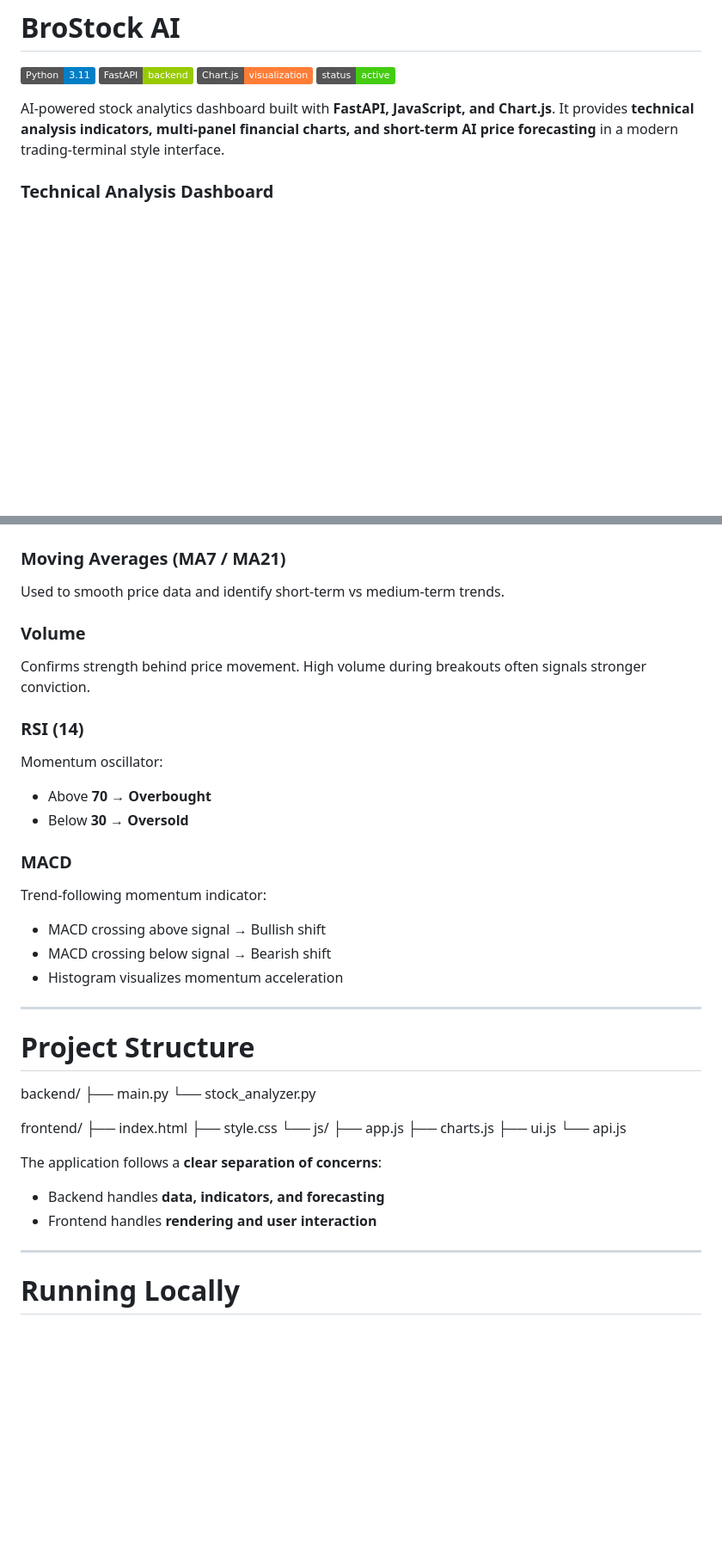
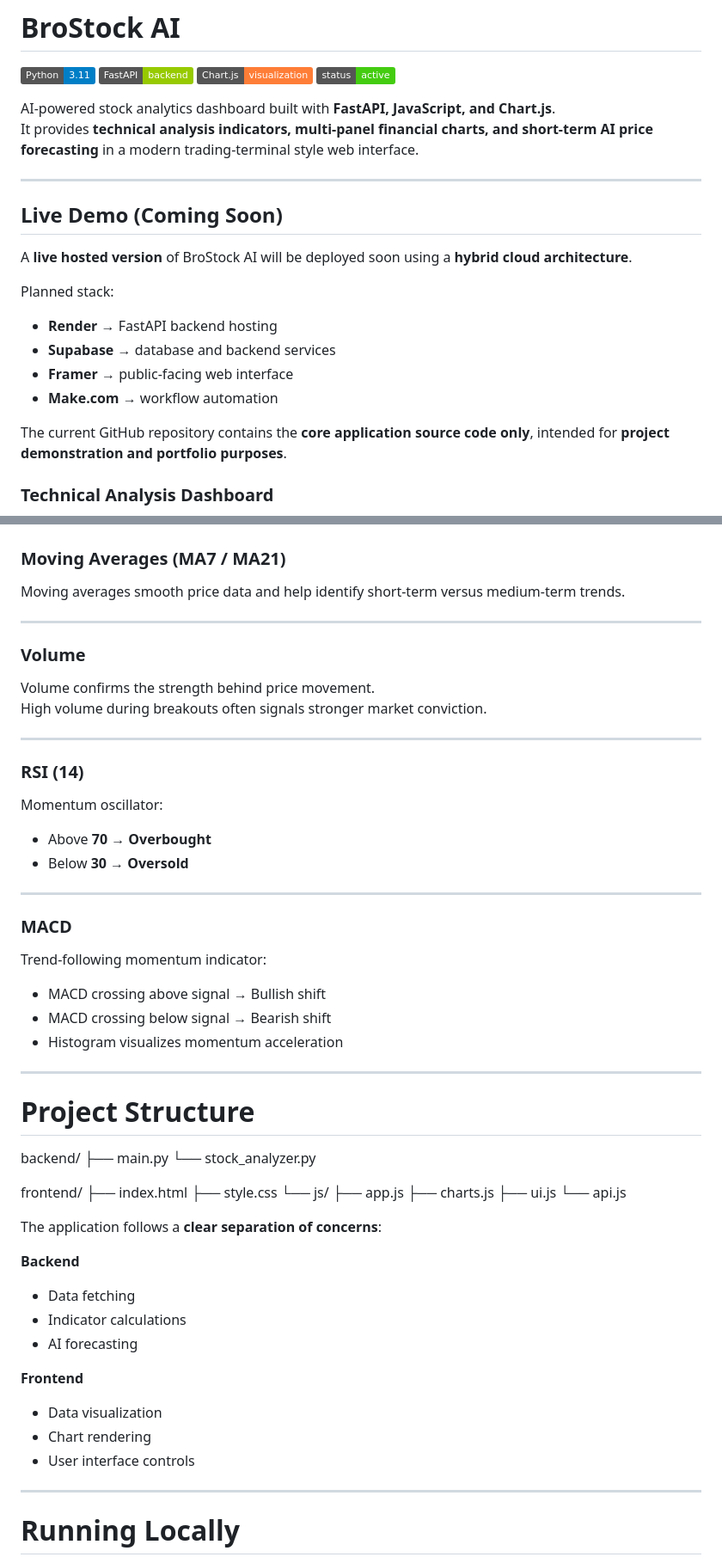
Before and after one commit to RDC4321/BroStock-AI, a Markdown page: README.md, 2 parts joined by grey strips. Shown at 86% size. Rendered like a GitHub page; badges without logos; blank space fills up the shorter version.

```diff
--- a/README.md
+++ b/README.md
@@ -5,7 +5,22 @@
 ![Status](https://img.shields.io/badge/status-active-success)
 
 AI-powered stock analytics dashboard built with **FastAPI, JavaScript, and Chart.js**.
-It provides **technical analysis indicators, multi-panel financial charts, and short-term AI price forecasting** in a modern trading-terminal style interface.
+It provides **technical analysis indicators, multi-panel financial charts, and short-term AI price forecasting** in a modern trading-terminal style web interface.
+
+---
+
+## Live Demo (Coming Soon)
+
+A **live hosted version** of BroStock AI will be deployed soon using a **hybrid cloud architecture**.
+
+Planned stack:
+
+- **Render** → FastAPI backend hosting
+- **Supabase** → database and backend services
+- **Framer** → public-facing web interface
+- **Make.com** → workflow automation
+
+The current GitHub repository contains the **core application source code only**, intended for **project demonstration and portfolio purposes**.
 
 ### Technical Analysis Dashboard
 ![Technical Dashboard](screenshot/dashboard-technical.png)
@@ -139,21 +240,25 @@ All financial calculations and forecasting are performed in the **backend** to e
 # Indicators Explained
 
 ### Moving Averages (MA7 / MA21)
-Used to smooth price data and identify short-term vs medium-term trends.
+Moving averages smooth price data and help identify short-term versus medium-term trends.
+
+---
 
 ### Volume
-Confirms strength behind price movement.
-High volume during breakouts often signals stronger conviction.
+Volume confirms the strength behind price movement.
+High volume during breakouts often signals stronger market conviction.
+
+---
 
 ### RSI (14)
 Momentum oscillator:
-
 - Above **70 → Overbought**
 - Below **30 → Oversold**
 
+---
+
 ### MACD
 Trend-following momentum indicator:
-
 - MACD crossing above signal → Bullish shift
 - MACD crossing below signal → Bearish shift
 - Histogram visualizes momentum acceleration
@@ -170,14 +275,22 @@ frontend/
 ├── index.html
 ├── style.css
 └── js/
-    ├── app.js
-    ├── charts.js
-    ├── ui.js
-    └── api.js
+├── app.js
+├── charts.js
+├── ui.js
+└── api.js
 
 The application follows a **clear separation of concerns**:
-- Backend handles **data, indicators, and forecasting**
-- Frontend handles **rendering and user interaction**
+
+**Backend**
+- Data fetching
+- Indicator calculations
+- AI forecasting
+
+**Frontend**
+- Data visualization
+- Chart rendering
+- User interface controls
 
 ---
 
```
Also changed, not shown: other parts of README.md (+114 -28 lines).
